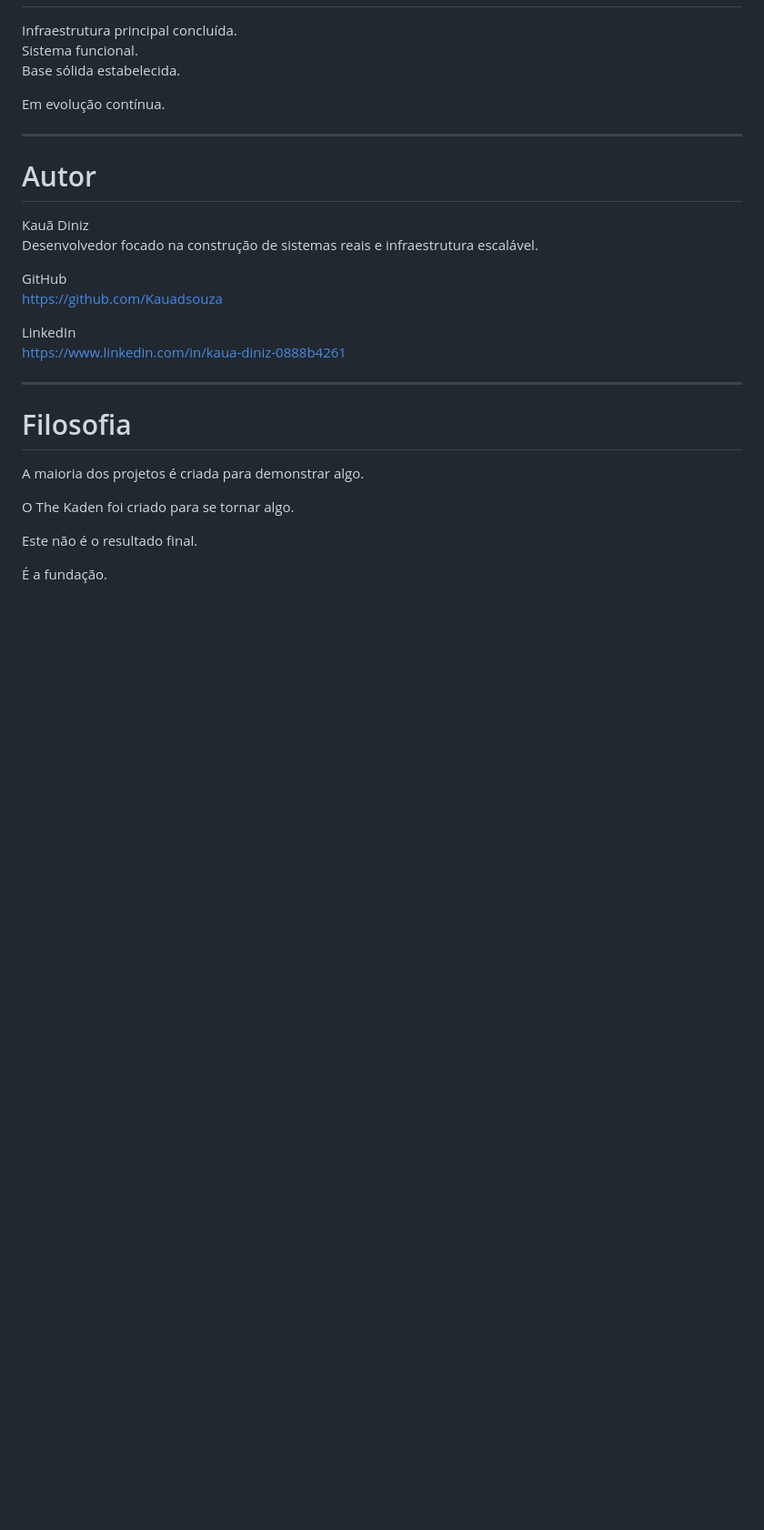
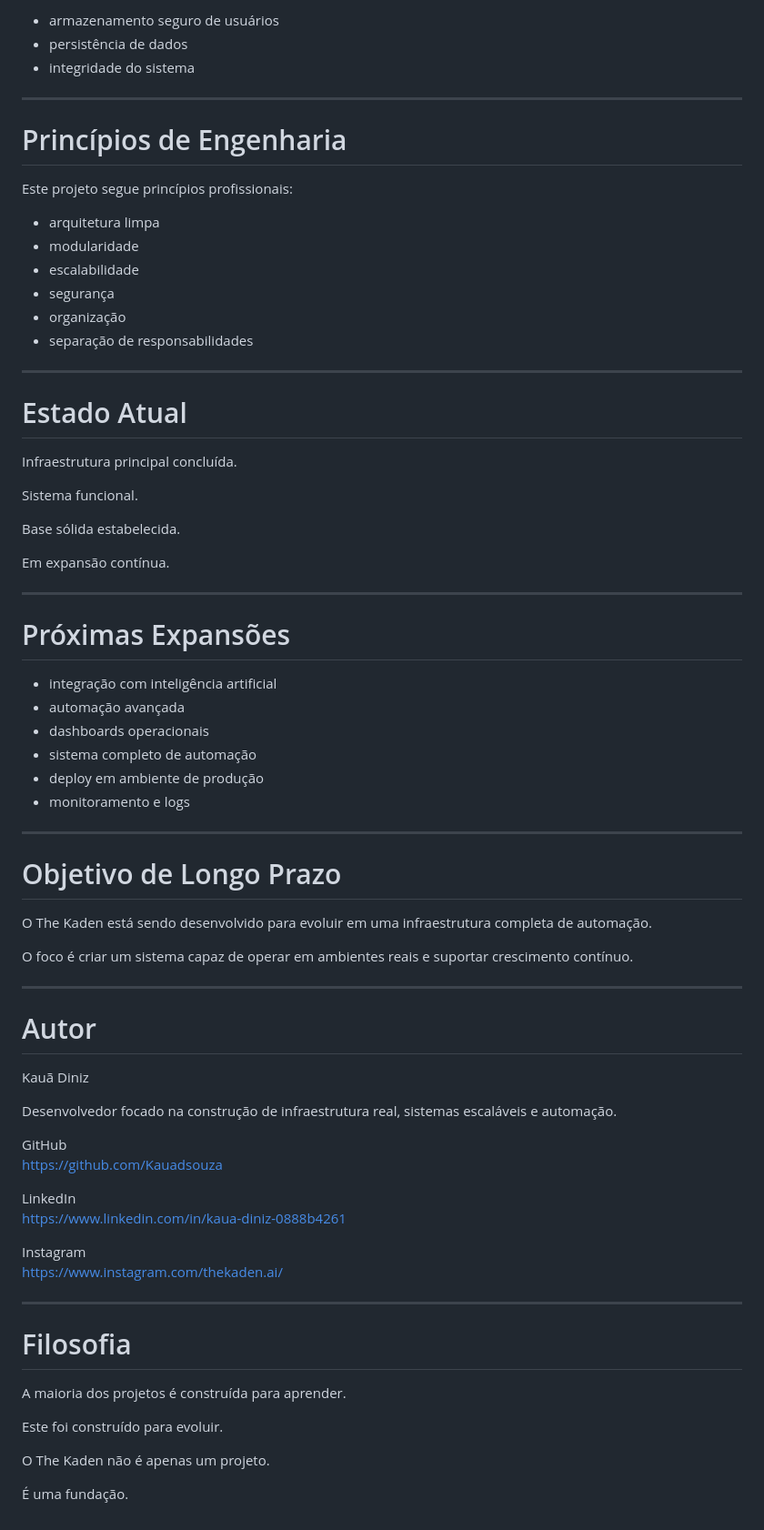
Before and after one commit to Kauadsouza/The_Kaden, a Markdown page: README.md, the part around one of its changes. Shown at 91% size. GitHub-like rendering; blank space fills up the shorter version.

```diff
--- a/README.md
+++ b/README.md
@@ -161,16 +183,58 @@ O sistema foi projetado com capacidade de crescimento.
+- armazenamento seguro de usuários
+- persistência de dados
+- integridade do sistema
+
+---
+
+# Princípios de Engenharia
+
+Este projeto segue princípios profissionais:
+
+- arquitetura limpa
+- modularidade
+- escalabilidade
+- segurança
+- organização
+- separação de responsabilidades
+
+---
+
+# Estado Atual
 
 Infraestrutura principal concluída.
+
 Sistema funcional.
+
 Base sólida estabelecida.
 
-Em evolução contínua.
+Em expansão contínua.
+
+---
+
+# Próximas Expansões
+
+- integração com inteligência artificial
+- automação avançada
+- dashboards operacionais
+- sistema completo de automação
+- deploy em ambiente de produção
+- monitoramento e logs
+
+---
+
+# Objetivo de Longo Prazo
+
+O The Kaden está sendo desenvolvido para evoluir em uma infraestrutura completa de automação.
+
+O foco é criar um sistema capaz de operar em ambientes reais e suportar crescimento contínuo.
 
 ---
 
 # Autor
 
 Kauã Diniz
-Desenvolvedor focado na construção de sistemas reais e infraestrutura escalável.
+
+Desenvolvedor focado na construção de infraestrutura real, sistemas escaláveis e automação.
 
 GitHub
 https://github.com/Kauadsouza
@@ -178,14 +242,17 @@ https://github.com/Kauadsouza
 LinkedIn
 https://www.linkedin.com/in/kaua-diniz-0888b4261
 
+Instagram
+https://www.instagram.com/thekaden.ai/
+
 ---
 
 # Filosofia
 
-A maioria dos projetos é criada para demonstrar algo.
+A maioria dos projetos é construída para aprender.
 
-O The Kaden foi criado para se tornar algo.
+Este foi construído para evoluir.
 
-Este não é o resultado final.
+O The Kaden não é apenas um projeto.
 
-É a fundação.
+É uma fundação.
```
Also changed, not shown: other parts of README.md (+78 -56 lines).
